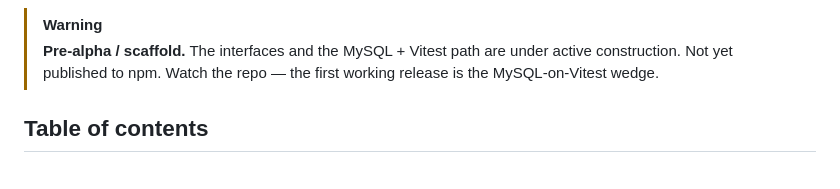
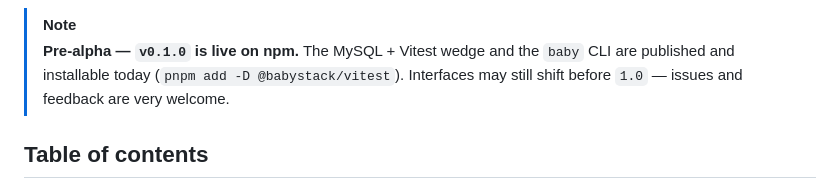
Before and after one commit to babystack/babystack, a Markdown page: README.md, the part around one of its changes. GitHub-like rendering.

```diff
--- a/README.md
+++ b/README.md
@@ -19,9 +20,10 @@ mocks, no lifecycle code in your tests._
 
 </div>
 
-> [!WARNING]
-> **Pre-alpha / scaffold.** The interfaces and the MySQL + Vitest path are under active construction.
-> Not yet published to npm. Watch the repo — the first working release is the MySQL-on-Vitest wedge.
+> [!NOTE]
+> **Pre-alpha — `v0.1.0` is live on npm.** The MySQL + Vitest wedge and the `baby` CLI are published and
+> installable today (`pnpm add -D @babystack/vitest`). Interfaces may still shift before `1.0` — issues and
+> feedback are very welcome.
 
 ## Table of contents
 
```
Also changed, not shown: other parts of README.md (+1 -0 lines), docs/ROADMAP.md (+1 -0 lines), docs/guide/getting-started.md (+9 -9 lines).
